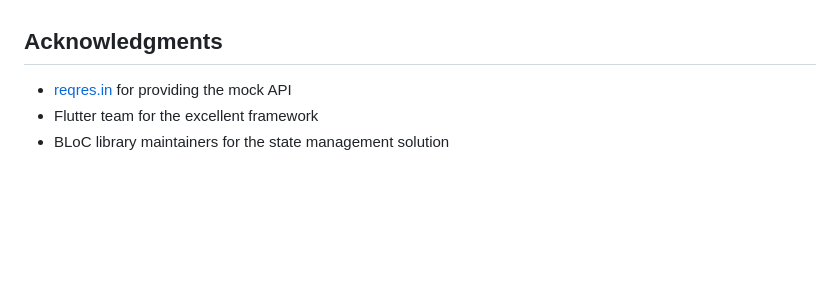
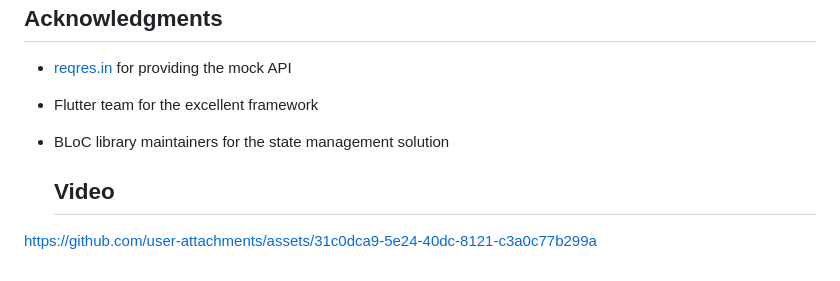
Before and after one commit to Mohamed-said-salah/flutter-users-app-, a Markdown page: README.md, the part around the change. Drawn GitHub-style; blank space fills up the shorter version.

```diff
--- a/README.md
+++ b/README.md
@@ -223,3 +223,7 @@ This project is licensed under the MIT License - see the LICENSE file for detail
 - [reqres.in](https://reqres.in) for providing the mock API
 - Flutter team for the excellent framework
 - BLoC library maintainers for the state management solution
+
+  ## Video
+
+https://github.com/user-attachments/assets/31c0dca9-5e24-40dc-8121-c3a0c77b299a
```
